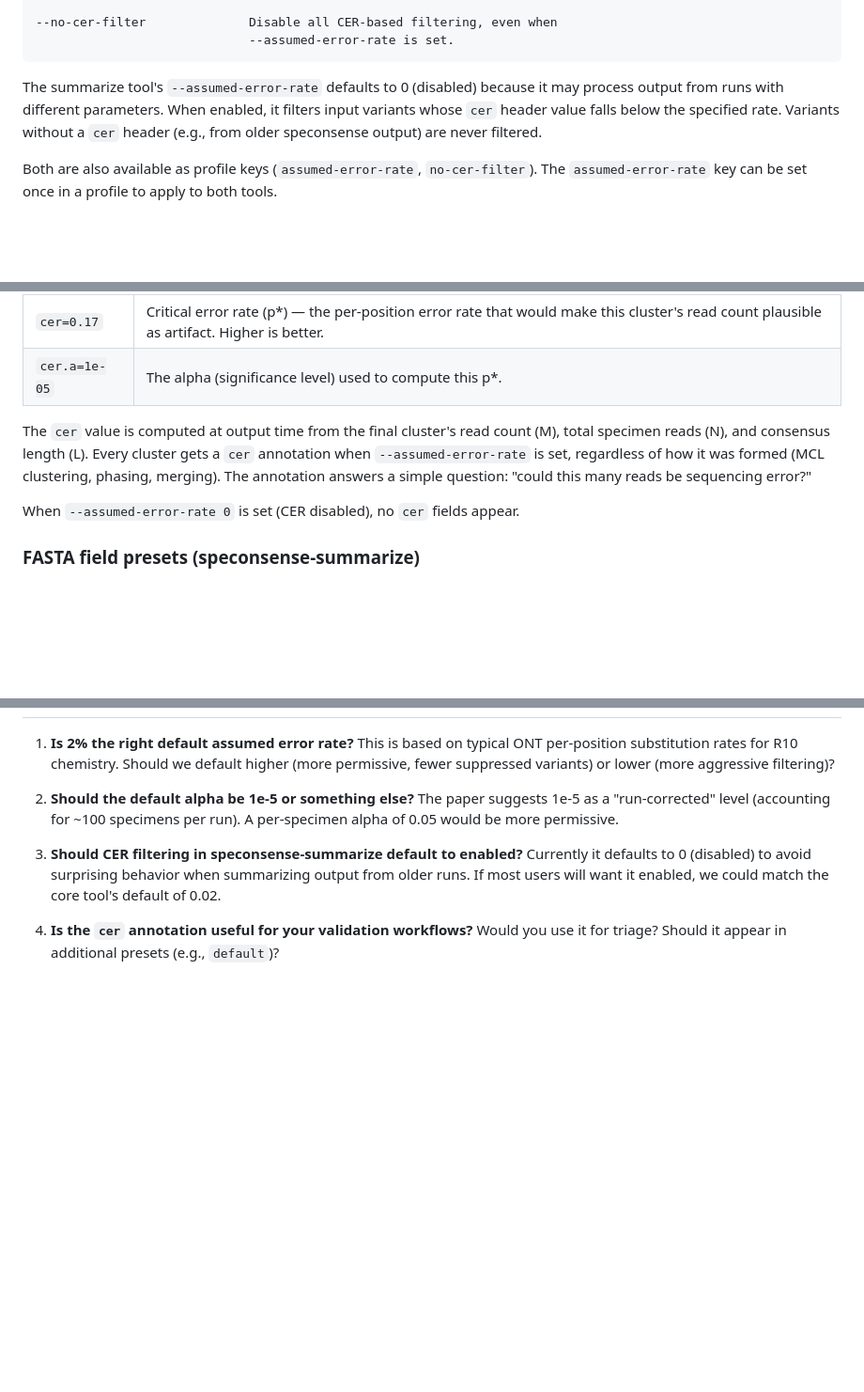
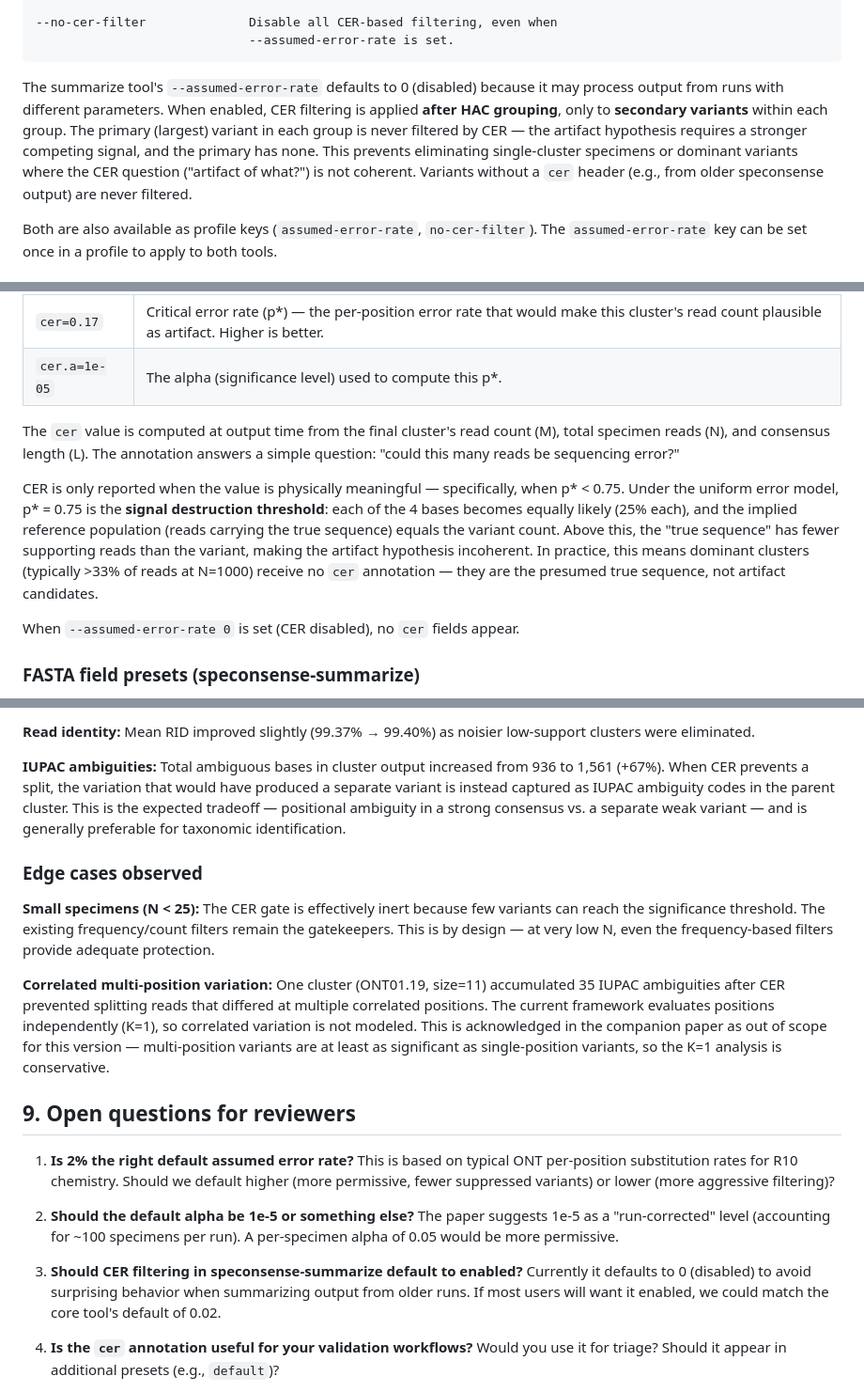
Before and after one commit to joshuaowalker/speconsense, a Markdown page: docs/rfc-variant-significance-thresholds.md, 3 parts joined by grey strips. Shown at 94% size. Drawn GitHub-style; blank space fills up the shorter version.

````diff
--- a/docs/rfc-variant-significance-thresholds.md
+++ b/docs/rfc-variant-significance-thresholds.md
@@ -87,7 +87,7 @@ Two new CLI parameters in the Filtering group:
                              --assumed-error-rate is set.
 ```
 
-The summarize tool's `--assumed-error-rate` defaults to 0 (disabled) because it may process output from runs with different parameters. When enabled, it filters input variants whose `cer` header value falls below the specified rate. Variants without a `cer` header (e.g., from older speconsense output) are never filtered.
+The summarize tool's `--assumed-error-rate` defaults to 0 (disabled) because it may process output from runs with different parameters. When enabled, CER filtering is applied **after HAC grouping**, only to **secondary variants** within each group. The primary (largest) variant in each group is never filtered by CER — the artifact hypothesis requires a stronger competing signal, and the primary has none. This prevents eliminating single-cluster specimens or dominant variants where the CER question ("artifact of what?") is not coherent. Variants without a `cer` header (e.g., from older speconsense output) are never filtered.
 
 Both are also available as profile keys (`assumed-error-rate`, `no-cer-filter`). The `assumed-error-rate` key can be set once in a profile to apply to both tools.
 
@@ -104,7 +104,9 @@ When variant phasing produces a split, the output FASTA headers include two new
 | `cer=0.17` | Critical error rate (p\*) — the per-position error rate that would make this cluster's read count plausible as artifact. Higher is better. |
 | `cer.a=1e-05` | The alpha (significance level) used to compute this p\*. |
 
-The `cer` value is computed at output time from the final cluster's read count (M), total specimen reads (N), and consensus length (L). Every cluster gets a `cer` annotation when `--assumed-error-rate` is set, regardless of how it was formed (MCL clustering, phasing, merging). The annotation answers a simple question: "could this many reads be sequencing error?"
+The `cer` value is computed at output time from the final cluster's read count (M), total specimen reads (N), and consensus length (L). The annotation answers a simple question: "could this many reads be sequencing error?"
+
+CER is only reported when the value is physically meaningful — specifically, when p\* < 0.75. Under the uniform error model, p\* = 0.75 is the **signal destruction threshold**: each of the 4 bases becomes equally likely (25% each), and the implied reference population (reads carrying the true sequence) equals the variant count. Above this, the "true sequence" has fewer supporting reads than the variant, making the artifact hypothesis incoherent. In practice, this means dominant clusters (typically >33% of reads at N=1000) receive no `cer` annotation — they are the presumed true sequence, not artifact candidates.
 
 When `--assumed-error-rate 0` is set (CER disabled), no `cer` fields appear.
 
@@ -213,3 +265,14 @@ Since 7% > 2%, this variant passes despite having the same M=6 as Example 2. At
+**Read identity:** Mean RID improved slightly (99.37% → 99.40%) as noisier low-support clusters were eliminated.
+
+**IUPAC ambiguities:** Total ambiguous bases in cluster output increased from 936 to 1,561 (+67%). When CER prevents a split, the variation that would have produced a separate variant is instead captured as IUPAC ambiguity codes in the parent cluster. This is the expected tradeoff — positional ambiguity in a strong consensus vs. a separate weak variant — and is generally preferable for taxonomic identification.
+
+### Edge cases observed
+
+**Small specimens (N < 25):** The CER gate is effectively inert because few variants can reach the significance threshold. The existing frequency/count filters remain the gatekeepers. This is by design — at very low N, even the frequency-based filters provide adequate protection.
+
+**Correlated multi-position variation:** One cluster (ONT01.19, size=11) accumulated 35 IUPAC ambiguities after CER prevented splitting reads that differed at multiple correlated positions. The current framework evaluates positions independently (K=1), so correlated variation is not modeled. This is acknowledged in the companion paper as out of scope for this version — multi-position variants are at least as significant as single-position variants, so the K=1 analysis is conservative.
+
+## 9. Open questions for reviewers
 
 1. **Is 2% the right default assumed error rate?** This is based on typical ONT per-position substitution rates for R10 chemistry. Should we default higher (more permissive, fewer suppressed variants) or lower (more aggressive filtering)?
 
````
Also changed, not shown: other parts of docs/rfc-variant-significance-thresholds.md (+55 -3 lines).
